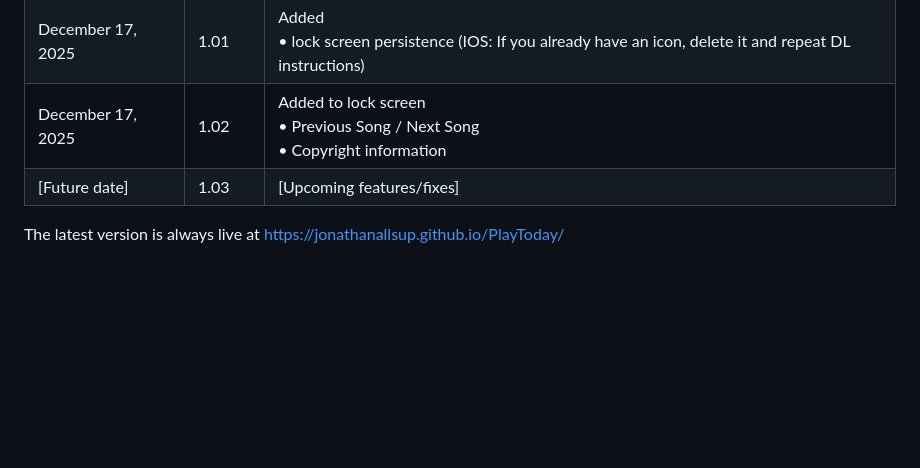
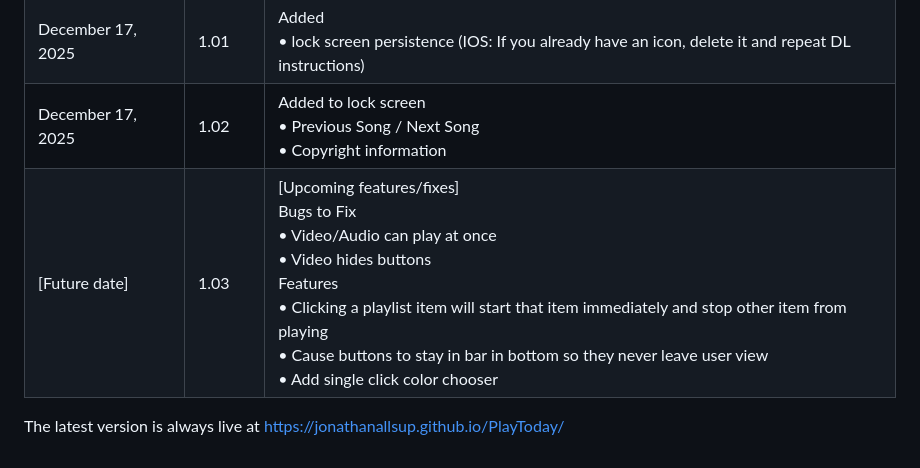
Before and after one commit to jonathanallsup/PlayToday, a Markdown page: README.md, the part around the change. Drawn GitHub-style; blank space fills up the shorter version.

Commit message:
Revise upcoming features for version 1.03 in README
Updated upcoming features and bugs for version 1.03.

```diff
--- a/README.md
+++ b/README.md
@@ -54,6 +54,6 @@ Just pure, local playback.
 | December 17, 2025 | 1.00    | Initial public release<br>• Full local playback<br>• Drag/drop folders<br>• Dark mode<br>• iOS home screen support |
 | December 17, 2025 | 1.01    | Added<br>• lock screen persistence (IOS: If you already have an icon, delete it and repeat DL instructions)           |
 | December 17, 2025 | 1.02    | Added to lock screen<br>• Previous Song / Next Song<br>• Copyright information
-| [Future date]     | 1.03    | [Upcoming features/fixes]            |
+| [Future date]     | 1.03    | [Upcoming features/fixes]<br> Bugs to Fix<br>• Video/Audio can play at once<br>• Video hides buttons<br>  Features<br>• Clicking a playlist item will start that item immediately and stop other item from playing<br>• Cause buttons to stay in bar in bottom so they never leave user view<br>• Add single click color chooser             |
 
 The latest version is always live at https://jonathanallsup.github.io/PlayToday/
```
